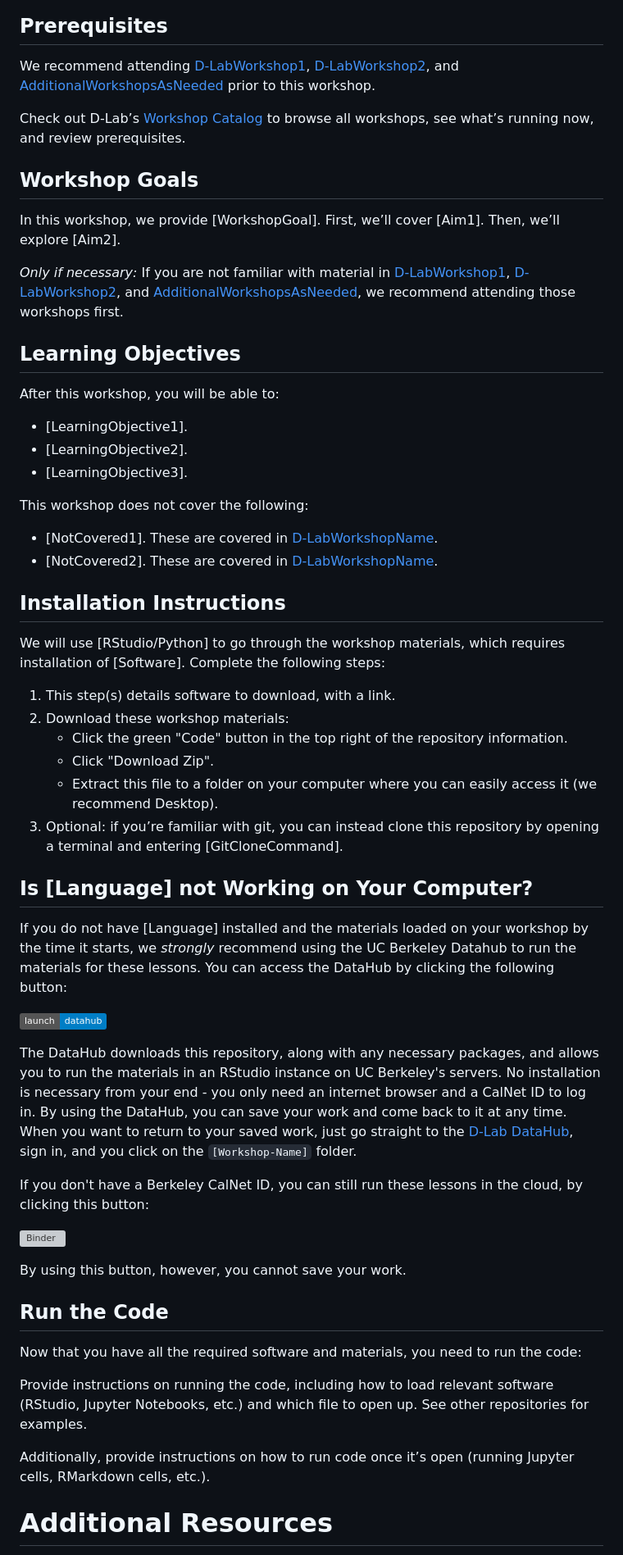
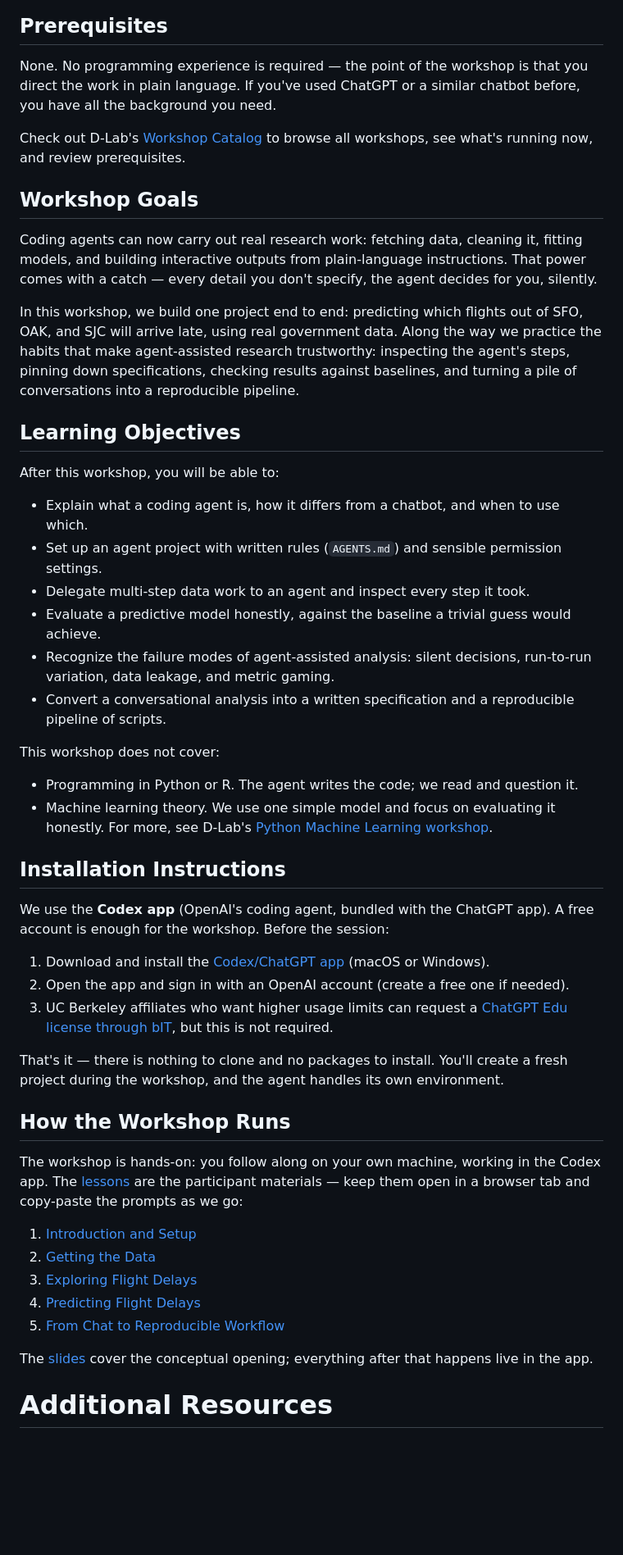
Before and after one commit to dlab-berkeley/Agentic-AI-Research-Workflows, a Markdown page: README.md, the part around one of its changes. Shown at 82% size. GitHub-like rendering; badges without logos; blank space fills up the shorter version; grey boxes are pictures that could not be loaded.

Commit message:
Fill in README: goals, learning objectives, install steps, lesson links, contributors

```diff
--- a/README.md
+++ b/README.md
@@ -9,78 +9,54 @@ In two hours, you'll delegate a real research project to a coding agent — down
 ![A coding agent downloading, unzipping, and filtering a month of flight data from a single plain-language prompt, sped up](images/codex_download_task.gif)
 
 ## Prerequisites
-We recommend attending [D-LabWorkshop1](D-LabWorkshop1Link),
-[D-LabWorkshop2](D-LabWorkshop2Link), and
-[AdditionalWorkshopsAsNeeded](LinksToWorkshops) prior to this workshop.
 
-Check out D-Lab’s [Workshop Catalog](https://dlab-berkeley.github.io/dlab-workshops/) to browse all workshops, see what’s running now, and review prerequisites.
+None. No programming experience is required — the point of the workshop is that you direct the work in plain language. If you've used ChatGPT or a similar chatbot before, you have all the background you need.
+
+Check out D-Lab's [Workshop Catalog](https://dlab-berkeley.github.io/dlab-workshops/) to browse all workshops, see what's running now, and review prerequisites.
 
 ## Workshop Goals
 
-In this workshop, we provide [WorkshopGoal]. First, we’ll cover [Aim1]. Then,
-we’ll explore [Aim2].
+Coding agents can now carry out real research work: fetching data, cleaning it, fitting models, and building interactive outputs from plain-language instructions. That power comes with a catch — every detail you don't specify, the agent decides for you, silently.
 
-_Only if necessary:_ If you are not familiar with material in
-[D-LabWorkshop1](D-LabWorkshop1Link), [D-LabWorkshop2](D-LabWorkshop2Link), and
-[AdditionalWorkshopsAsNeeded](LinksToWorkshops), we recommend attending those
-workshops first.
+In this workshop, we build one project end to end: predicting which flights out of SFO, OAK, and SJC will arrive late, using real government data. Along the way we practice the habits that make agent-assisted research trustworthy: inspecting the agent's steps, pinning down specifications, checking results against baselines, and turning a pile of conversations into a reproducible pipeline.
 
 ## Learning Objectives
 
 After this workshop, you will be able to:
 
-- [LearningObjective1].
-- [LearningObjective2].
-- [LearningObjective3].
+- Explain what a coding agent is, how it differs from a chatbot, and when to use which.
+- Set up an agent project with written rules (`AGENTS.md`) and sensible permission settings.
+- Delegate multi-step data work to an agent and inspect every step it took.
+- Evaluate a predictive model honestly, against the baseline a trivial guess would achieve.
+- Recognize the failure modes of agent-assisted analysis: silent decisions, run-to-run variation, data leakage, and metric gaming.
+- Convert a conversational analysis into a written specification and a reproducible pipeline of scripts.
 
-This workshop does not cover the following:
+This workshop does not cover:
 
-- [NotCovered1]. These are covered in [D-LabWorkshopName](URL).
-- [NotCovered2]. These are covered in [D-LabWorkshopName](URL).
-
+- Programming in Python or R. The agent writes the code; we read and question it.
+- Machine learning theory. We use one simple model and focus on evaluating it honestly. For more, see D-Lab's [Python Machine Learning workshop](https://github.com/dlab-berkeley/Python-Machine-Learning).
 
 ## Installation Instructions
 
-We will use [RStudio/Python] to go through the workshop materials, which requires installation of [Software]. Complete the following steps:
+We use the **Codex app** (OpenAI's coding agent, bundled with the ChatGPT app). A free account is enough for the workshop. Before the session:
 
-1. This step(s) details software to download, with a link.
-2. Download these workshop materials:
-    * Click the green "Code" button in the top right of the repository information.
-    * Click "Download Zip".
-    * Extract this file to a folder on your computer where you can easily access it (we recommend Desktop).
-3. Optional: if you’re familiar with git, you can instead clone this repository by opening a terminal and entering [GitCloneCommand].
+1. Download and install the [Codex/ChatGPT app](https://chatgpt.com/codex) (macOS or Windows).
+2. Open the app and sign in with an OpenAI account (create a free one if needed).
+3. UC Berkeley affiliates who want higher usage limits can request a [ChatGPT Edu license through bIT](https://berkeley.service-now.com/itservicehub?id=sc_cat_item&sys_id=a1a17e489771b6108b2fb9a6f053afc6&sysparm_category=3025d03adb20d010d77b38f0ad961933), but this is not required.
 
-## Is [Language] not Working on Your Computer?
+That's it — there is nothing to clone and no packages to install. You'll create a fresh project during the workshop, and the agent handles its own environment.
 
-If you do not have [Language] installed and the materials loaded on your
-workshop by the time it starts, we *strongly* recommend using the UC Berkeley
-Datahub to run the materials for these lessons. You can access the DataHub by
-clicking the following button:
+## How the Workshop Runs
 
-[![DataHub](https://img.shields.io/badge/launch-datahub-blue)](DATAHUB_LINK_HERE)
+The workshop is hands-on: you follow along on your own machine, working in the Codex app. The [lessons](lessons/) are the participant materials — keep them open in a browser tab and copy-paste the prompts as we go:
 
-The DataHub downloads this repository, along with any necessary packages, and
-allows you to run the materials in an RStudio instance on UC Berkeley's servers.
-No installation is necessary from your end - you only need an internet browser
-and a CalNet ID to log in. By using the DataHub, you can save your work and come
-back to it at any time. When you want to return to your saved work, just go
-straight to the [D-Lab DataHub](https://dlab.datahub.berkeley.edu), sign in, and
-you click on the `[Workshop-Name]` folder.
+1. [Introduction and Setup](lessons/1_Introduction_and_Setup.md)
+2. [Getting the Data](lessons/2_Getting_the_Data.md)
+3. [Exploring Flight Delays](lessons/3_Exploring_Flight_Delays.md)
+4. [Predicting Flight Delays](lessons/4_Predicting_Flight_Delays.md)
+5. [From Chat to Reproducible Workflow](lessons/5_From_Chat_to_Reproducible_Workflow.md)
 
-If you don't have a Berkeley CalNet ID, you can still run these lessons in the cloud, by clicking this button:
-
-[![Binder](https://mybinder.org/badge_logo.svg)](BINDER_LINK_HERE)
-
-By using this button, however, you cannot save your work.
-
-
-## Run the Code
-
-Now that you have all the required software and materials, you need to run the code:
-
-Provide instructions on running the code, including how to load relevant software (RStudio, Jupyter Notebooks, etc.) and which file to open up. See other repositories for examples.
-
-Additionally, provide instructions on how to run code once it’s open (running Jupyter cells, RMarkdown cells, etc.).
+The [slides](slides/) cover the conceptual opening; everything after that happens live in the app.
 
 # Additional Resources
 
```
Also changed, not shown: other parts of README.md (+12 -18 lines).
